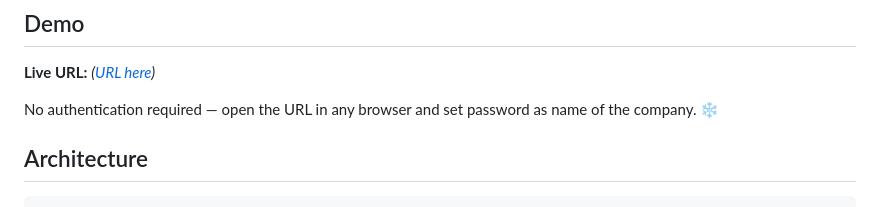
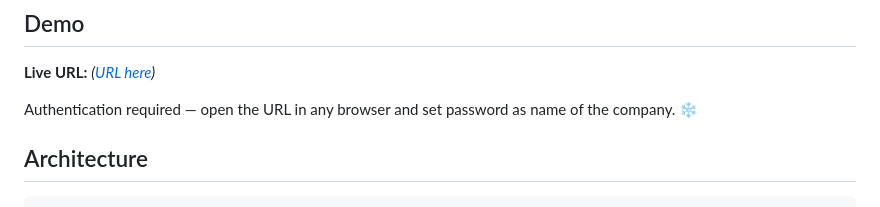
Before and after one commit to glakshay/ai-data-assistant, a Markdown page: README.md, the part around the change. Drawn GitHub-style.

```diff
--- a/README.md
+++ b/README.md
@@ -6,7 +6,7 @@ An interactive chat agent that answers natural language questions about the US p
 
 **Live URL:** *([URL here](https://vimsyz.com/census_bot))*
 
-No authentication required — open the URL in any browser and set password as name of the company. ❄️
+Authentication required — open the URL in any browser and set password as name of the company. ❄️
 
 ## Architecture
 
```
